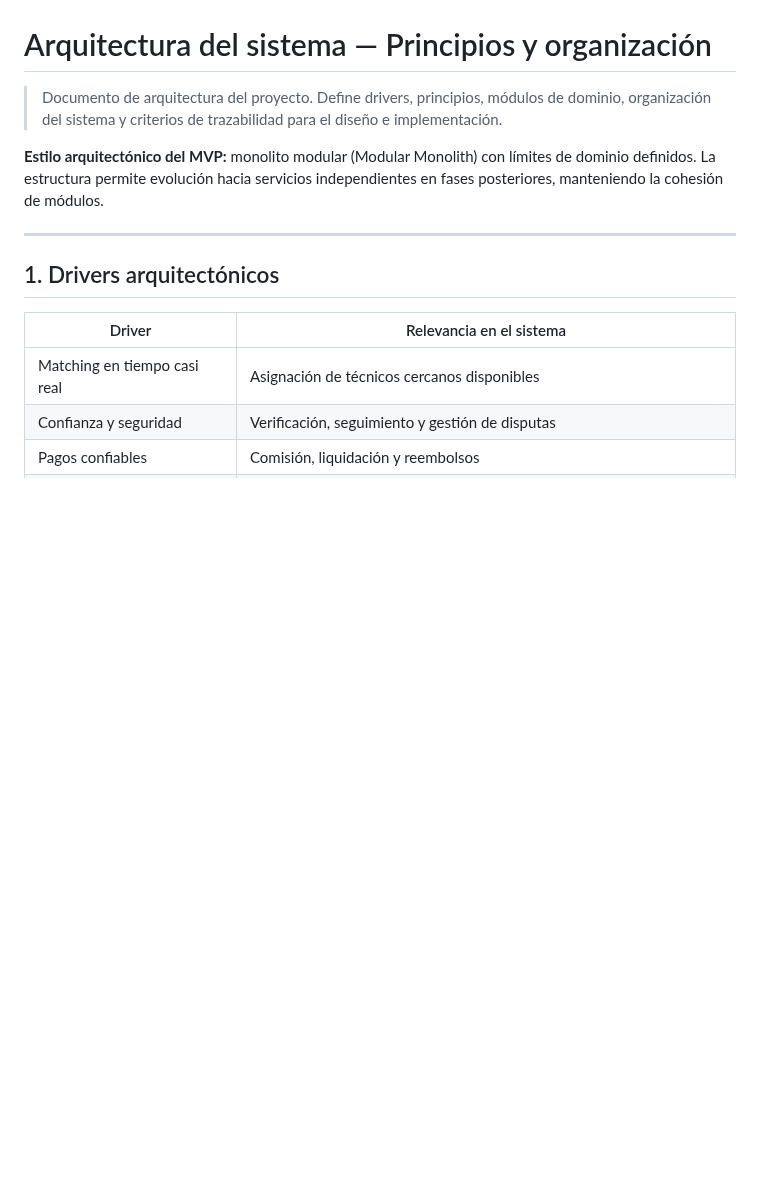
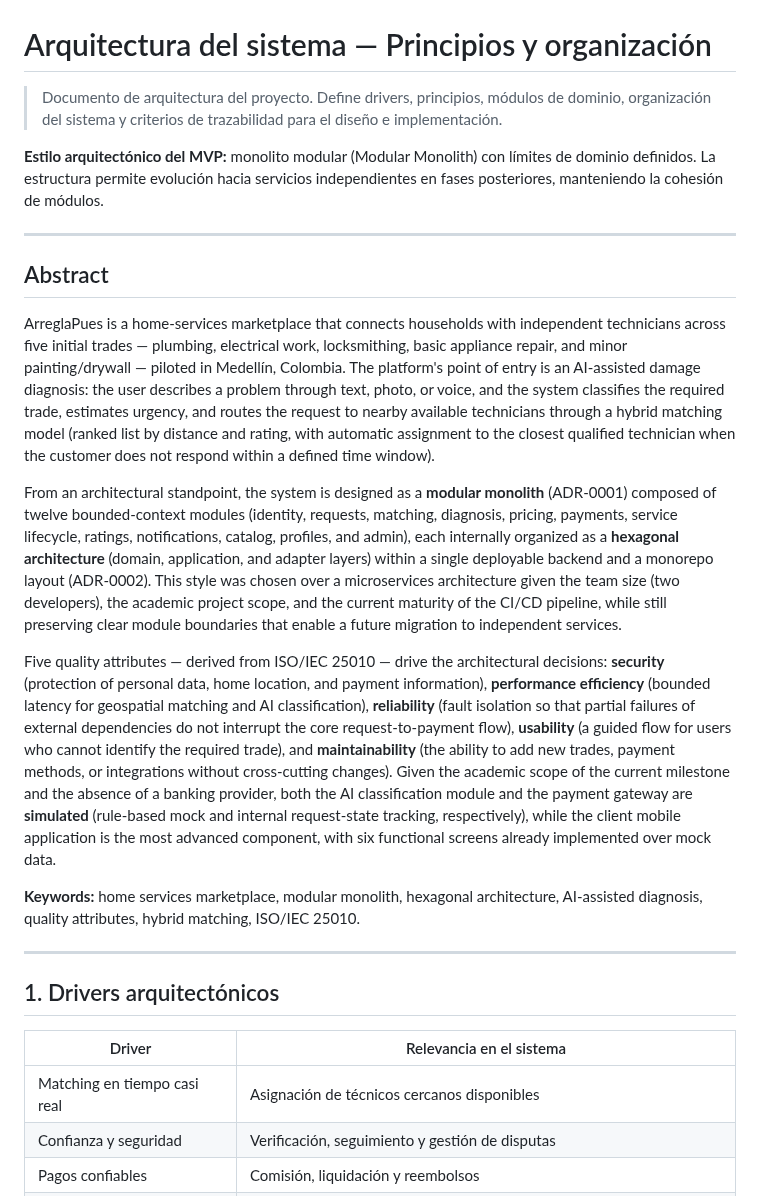
Before and after one commit to Diego-Exc/ARQ-APP-SRV, a Markdown page: docs/02-arquitectura-principios.md, the part around one of its changes. Drawn GitHub-style; blank space fills up the shorter version.

```diff
--- a/docs/02-arquitectura-principios.md
+++ b/docs/02-arquitectura-principios.md
@@ -3,6 +3,18 @@
 > Documento de arquitectura del proyecto. Define drivers, principios, módulos de dominio, organización del sistema y criterios de trazabilidad para el diseño e implementación.
 
 **Estilo arquitectónico del MVP:** monolito modular (Modular Monolith) con límites de dominio definidos. La estructura permite evolución hacia servicios independientes en fases posteriores, manteniendo la cohesión de módulos.
+
+---
+
+## Abstract
+
+ArreglaPues is a home-services marketplace that connects households with independent technicians across five initial trades — plumbing, electrical work, locksmithing, basic appliance repair, and minor painting/drywall — piloted in Medellín, Colombia. The platform's point of entry is an AI-assisted damage diagnosis: the user describes a problem through text, photo, or voice, and the system classifies the required trade, estimates urgency, and routes the request to nearby available technicians through a hybrid matching model (ranked list by distance and rating, with automatic assignment to the closest qualified technician when the customer does not respond within a defined time window).
+
+From an architectural standpoint, the system is designed as a **modular monolith** (ADR-0001) composed of twelve bounded-context modules (identity, requests, matching, diagnosis, pricing, payments, service lifecycle, ratings, notifications, catalog, profiles, and admin), each internally organized as a **hexagonal architecture** (domain, application, and adapter layers) within a single deployable backend and a monorepo layout (ADR-0002). This style was chosen over a microservices architecture given the team size (two developers), the academic project scope, and the current maturity of the CI/CD pipeline, while still preserving clear module boundaries that enable a future migration to independent services.
+
+Five quality attributes — derived from ISO/IEC 25010 — drive the architectural decisions: **security** (protection of personal data, home location, and payment information), **performance efficiency** (bounded latency for geospatial matching and AI classification), **reliability** (fault isolation so that partial failures of external dependencies do not interrupt the core request-to-payment flow), **usability** (a guided flow for users who cannot identify the required trade), and **maintainability** (the ability to add new trades, payment methods, or integrations without cross-cutting changes). Given the academic scope of the current milestone and the absence of a banking provider, both the AI classification module and the payment gateway are **simulated** (rule-based mock and internal request-state tracking, respectively), while the client mobile application is the most advanced component, with six functional screens already implemented over mock data.
+
+**Keywords:** home services marketplace, modular monolith, hexagonal architecture, AI-assisted diagnosis, quality attributes, hybrid matching, ISO/IEC 25010.
 
 ---
 
```
Also changed, not shown: other parts of docs/02-arquitectura-principios.md (+6 -0 lines), docs/01-investigacion-inicial.md (+15 -11 lines), docs/adr/0003-estrategia-comunicacion.md (added, +90 -0 lines), docs/diagrams/diagrama-c4-contenedores.png (added).
